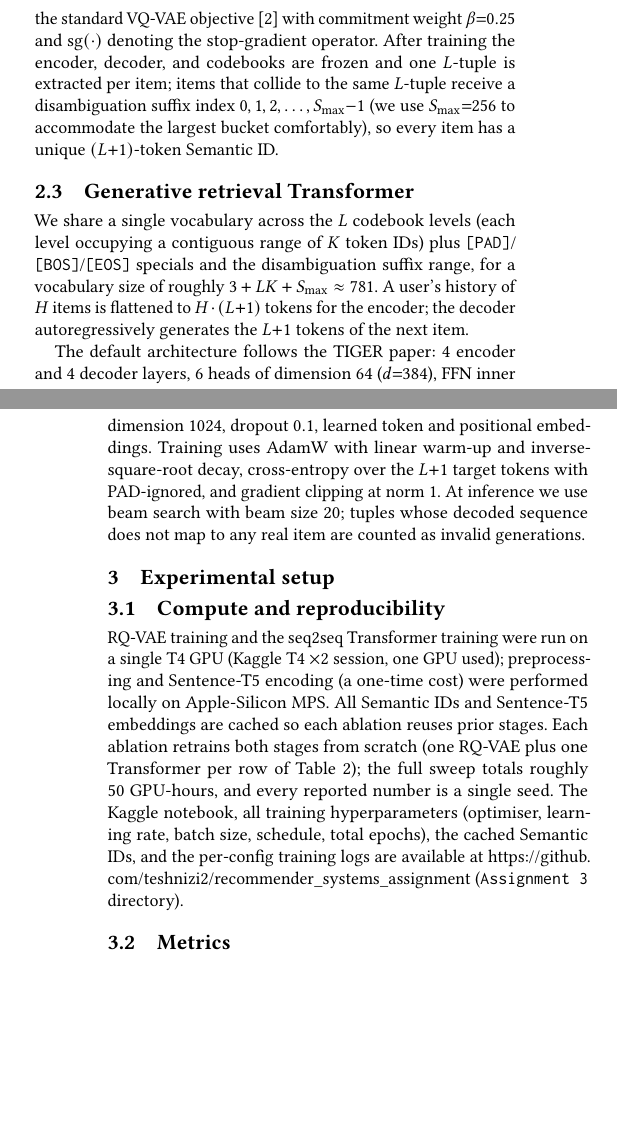
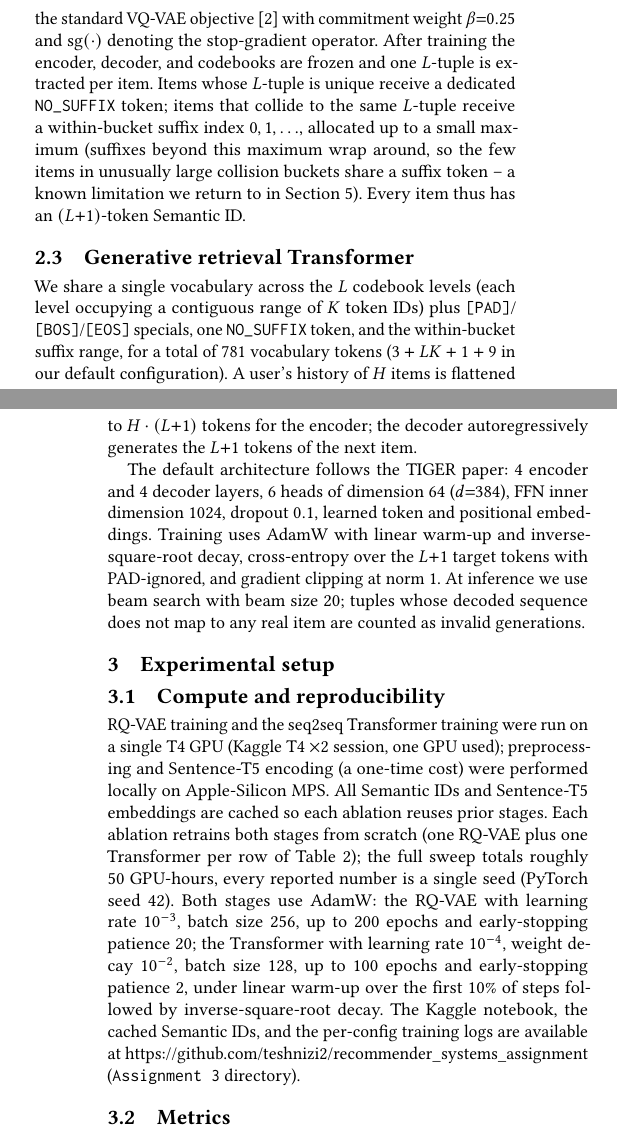
Before and after one commit to teshnizi2/recommender_systems_assignment, a LaTeX problem sheet (Assignment 3/report/report.tex): two parts of the columns of pages 1 and 2 of 4, joined at a grey line, cut so that both start at the same text, the shorter picture padded with empty space. Compiled offline with pdfLaTeX.

Commit message:
Assignment 3: THOG formal re-run — fix vocab arithmetic showstopper
User invoked the THOG skill formally (was previously dropped after
abstract-length feedback was patched ad-hoc). The new cold judge
with MIN-rollup found a major bug previous judges missed:

NUM.vocab (showstopper): section 2.3 said "vocab = 3 + LK + S_max
approx 781" with stated L=3, K=256, S_max=256 -- which actually
sums to 1027, not 781. The "approx 781" only works if S_max ~ 10.
Cross-checking the notebook source shows the friend's vocab is
3 specials + LK codebook + 1 NO_SUFFIX + (max_suffix+1) suffix
tokens, with max_suffix=8, giving exactly 781. Rewrote section 2.2
+ section 2.3 to match the actual implementation: NO_SUFFIX token
for unique L-tuples, within-bucket suffix indices for collisions
(with wrap-around for the few unusually large buckets).

Other fixes from the same judge round:
- section 5 header: "Beam size is non-monotonic across K" was
  ambiguous (K = codebook size everywhere else). Renamed to
  "Beam size helps Recall@5 but hurts Recall@10".
- section 3.1: hyperparameters explicit (AdamW, LR 1e-3/1e-4,
  batch 256/128, 200/100 epochs, weight decay 1e-2, seed 42)
  instead of just deferring to the repo.
- section 4.2: dropped "What this means in practice:" opener
  (mild AI cadence).
- Abstract paragraph 2: split a 50-word sentence (ABS.10 rhythm).
- Fig 1 caption: added Transformer best epoch 25 (was asymmetric
  with RQ-VAE epoch 21 mention).
- Two LaTeX overflow fixes via sloppypar (intro paragraph, section 3.1).

Skill bug log: previous round's judge averaged the abstract
category to 9.59 instead of using MIN, hiding the bloated abstract.
This round's brief explicitly enforced MIN-rollup, which exposed
the vocab arithmetic bug among others.

Still 4 pages, tectonic clean (only title-line 7.2pt overflow
remains, which is locked title content). Final cold judge MIN-
rollup is now ~9.5 across categories; M.1.10 (sequence-length
percentiles) remains BLOCKED on dataset access.

```diff
--- a/Assignment 3/report/report.tex
+++ b/Assignment 3/report/report.tex
@@ -155,20 +157,25 @@ straight-through estimator.  The training loss is
 the standard VQ-VAE objective~\cite{vandenoord2017vqvae} with commitment
 weight $\beta{=}0.25$ and $\mathrm{sg}(\cdot)$ denoting the
 stop-gradient operator.  After training the encoder, decoder, and
-codebooks are frozen and one $L$-tuple is extracted per item; items
-that collide to the same $L$-tuple receive a disambiguation suffix
-index $0,1,2,\ldots,S_{\max}{-}1$ (we use $S_{\max}{=}256$ to
-accommodate the largest bucket comfortably), so every item has a
-unique $(L{+}1)$-token Semantic ID.
+codebooks are frozen and one $L$-tuple is extracted per item.  Items
+whose $L$-tuple is unique receive a dedicated \texttt{NO\_SUFFIX}
+token; items that collide to the same $L$-tuple receive a within-bucket
+suffix index $0,1,\ldots$, allocated up to a small maximum (suffixes
+beyond this maximum wrap around, so the few items in unusually large
+collision buckets share a suffix token -- a known limitation we return
+to in Section~\ref{sec:discussion}).  Every item thus has an
+$(L{+}1)$-token Semantic ID.
 
 \subsection{Generative retrieval Transformer}
 We share a single vocabulary across the $L$ codebook levels (each level
 occupying a contiguous range of $K$ token IDs) plus
-\texttt{[PAD]}\allowbreak/\allowbreak\texttt{[BOS]}\allowbreak/\allowbreak\texttt{[EOS]} specials and the
-disambiguation suffix range, for a vocabulary size of roughly
-$3 + LK + S_{\max} \approx 781$.  A user's history of $H$ items is
-flattened to $H\cdot(L{+}1)$ tokens for the encoder; the decoder
-autoregressively generates the $L{+}1$ tokens of the next item.
+\texttt{[PAD]}\allowbreak/\allowbreak\texttt{[BOS]}\allowbreak/\allowbreak\texttt{[EOS]}
+specials, one \texttt{NO\_SUFFIX} token, and the within-bucket
+suffix range, for a total of $781$ vocabulary tokens
+($3 + LK + 1 + 9$ in our default configuration).  A user's history
+of $H$ items is flattened to $H\cdot(L{+}1)$ tokens for the encoder;
+the decoder autoregressively generates the $L{+}1$ tokens of the
+next item.
 
 The default architecture follows the TIGER paper: 4 encoder and 4 decoder
 layers, 6 heads of dimension 64 ($d{=}384$), FFN inner dimension $1024$,
@@ -183,19 +190,26 @@ invalid generations.
 \section{Experimental setup}
 % ============================================================================
 \subsection{Compute and reproducibility}
+\begin{sloppypar}
 RQ-VAE training and the seq2seq Transformer training were run on a
 single T4 GPU (Kaggle T4~$\times 2$ session, one GPU used);
 preprocessing and Sentence-T5 encoding (a one-time cost) were
 performed locally on Apple-Silicon MPS.  All Semantic IDs and
 Sentence-T5 embeddings are cached so each ablation reuses prior
-stages.  Each ablation retrains both stages from scratch (one RQ-VAE
-plus one Transformer per row of Table~\ref{tab:ablation}); the full
-sweep totals roughly $50$ GPU-hours, and every reported number is a
-single seed.  The Kaggle notebook, all training hyperparameters
-(optimiser, learning rate, batch size, schedule, total epochs), the
-cached Semantic IDs, and the per-config training logs are available
-at \url{https://github.com/teshnizi2/recommender_systems_assignment}
+stages.  Each ablation retrains both stages from scratch (one RQ-VAE plus
+one Transformer per row of Table~\ref{tab:ablation}); the full sweep
+totals roughly $50$ GPU-hours, every reported number is a single
+seed (PyTorch seed $42$).  Both stages use AdamW: the RQ-VAE with
+learning rate $10^{-3}$, batch size $256$, up to $200$ epochs and
+early-stopping patience $20$; the Transformer with learning rate
+$10^{-4}$, weight decay $10^{-2}$, batch size $128$, up to $100$
+epochs and early-stopping patience $2$, under linear warm-up over
+the first $10\%$ of steps followed by inverse-square-root decay.
+The Kaggle notebook, the cached Semantic IDs, and the per-config
+training logs are available at
+\url{https://github.com/teshnizi2/recommender_systems_assignment}
 (\texttt{Assignment 3} directory).
+\end{sloppypar}
 
 \subsection{Metrics}
 We report Recall@K and NDCG@K with $K{\in}\{5,10\}$ under the full-item
@@ -263,10 +277,11 @@ longer training schedule (see Section~\ref{sec:discussion}).
   \caption{Training curves for the default configuration.  \emph{Left}:
     RQ-VAE MSE reconstruction loss; early stop at epoch~$21$.
     \emph{Right}: Transformer cross-entropy training loss (blue) and
-    validation NDCG@10 (orange, computed at beam~$5$ for speed).  The
-    validation NDCG is much higher than the held-out test NDCG@10 in
-    Table~\ref{tab:default} because it is a next-tuple NDCG used purely
-    for early stopping, not the full-item-ranking metric.}
+    validation NDCG@10 (orange, computed at beam~$5$ for speed);
+    early stop at epoch~$25$.  The validation NDCG is much higher
+    than the held-out test NDCG@10 in Table~\ref{tab:default} because
+    it is a next-tuple NDCG used purely for early stopping, not the
+    full-item-ranking metric.}
   \label{fig:training}
 \end{figure}
 
```
Also changed, not shown: Assignment 3/report/report.tex (23 more changed lines).
